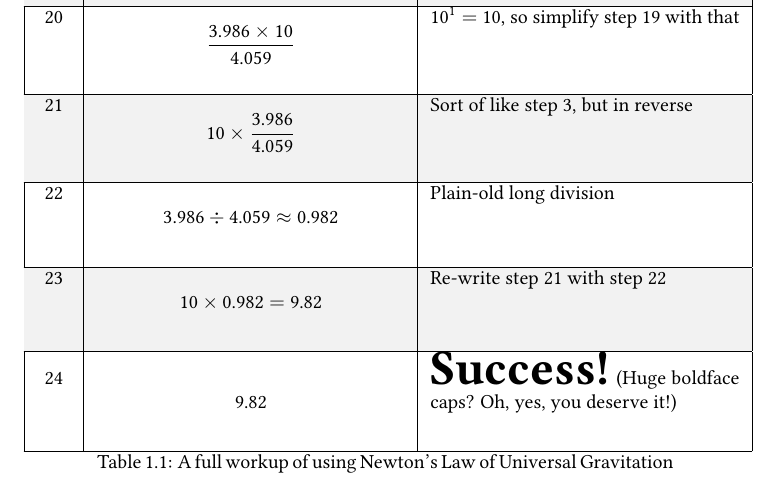
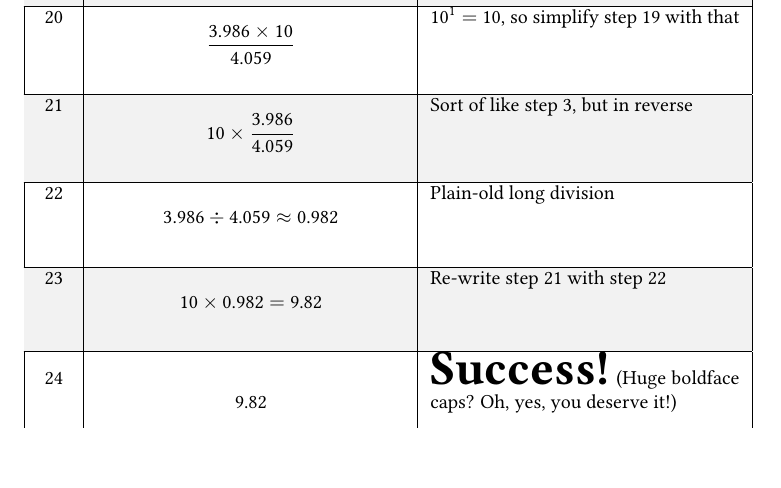
Before and after one commit to rjhansen/fun-math, a LaTeX document (gravity/gravity.tex): part of page 9 of 17, cut so that both start at the same text. Compiled offline with pdfLaTeX.

```diff
--- a/gravity/gravity.tex
+++ b/gravity/gravity.tex
@@ -241,7 +241,6 @@
   24 & \[9.82\] & {\Huge{\textbf{Success!}}} (Huge boldface caps?  Oh, yes,
   you deserve it!) \\
   \hline
-\caption{A full workup of using Newton's Law of Universal Gravitation}
 \end{longtable}
 
 At the end of all this math, you've discovered that at the earth's
```
